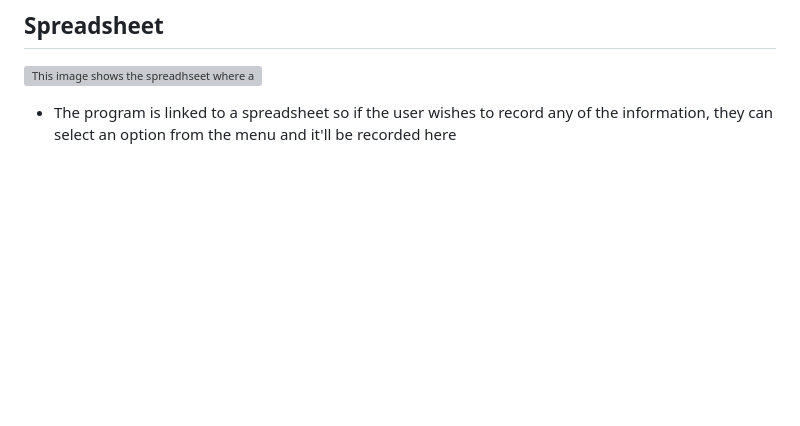
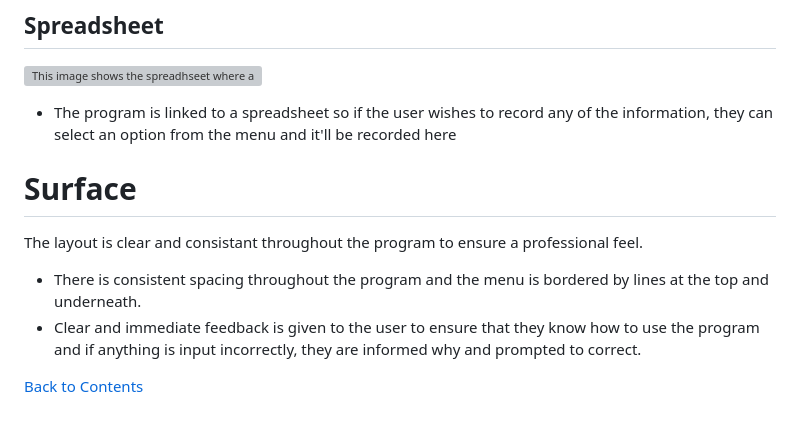
Before and after one commit to BekMart/my-health-tracker, a Markdown page: README.md, the part around the change. Drawn GitHub-style; blank space fills up the shorter version; grey boxes are pictures that could not be loaded.

Commit message:
Add surface sectin to README.md

```diff
--- a/README.md
+++ b/README.md
@@ -88,3 +88,11 @@ This project is for educational purposes. The main aim is to build a functional
 ![This image shows the spreadhseet where all of the data that the user inputs is stored and tracked]()
 
 - The program is linked to a spreadsheet so if the user wishes to record any of the information, they can select an option from the menu and it'll be recorded here
+
+<h1 id="surface">Surface</h1>
+
+The layout is clear and consistant throughout the program to ensure a professional feel.
+- There is consistent spacing throughout the program and the menu is bordered by lines at the top and underneath.
+- Clear and immediate feedback is given to the user to ensure that they know how to use the program and if anything is input incorrectly, they are informed why and prompted to correct.
+
+[Back to Contents](#contents)
```
